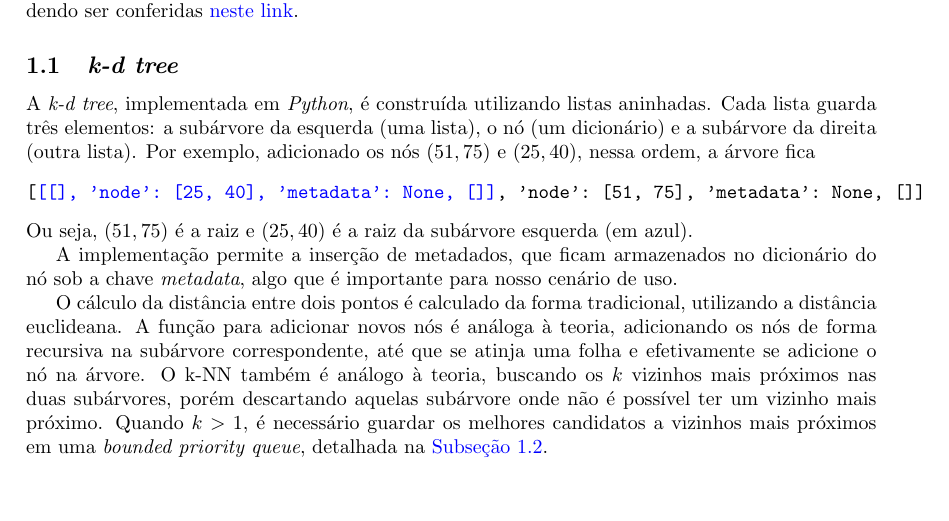
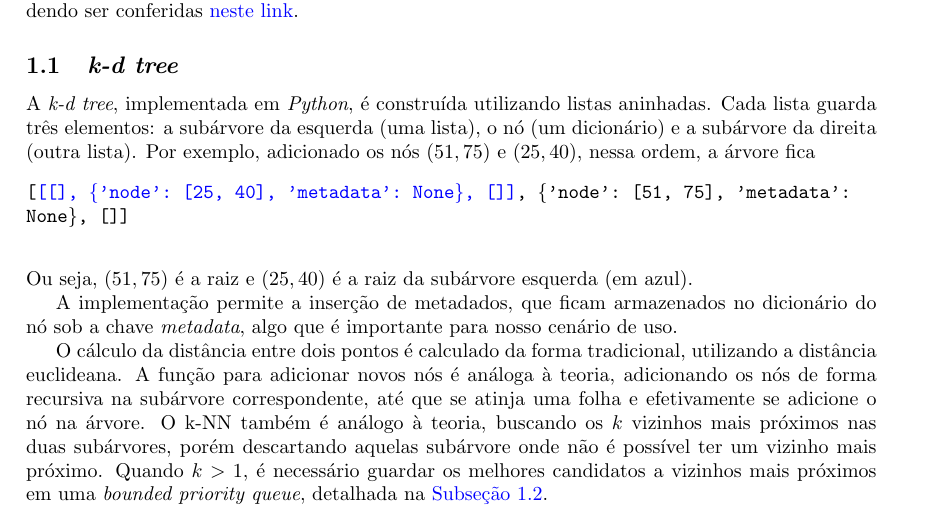
Before and after one commit to lucasresck/data-structures-algorithms, a LaTeX document (trees/k_d_tree/main.tex, which reads trees/k_d_tree/implementation.tex): part of page 2 of 2, cut so that both start at the same text, the shorter picture padded with empty space. Compiled offline with pdfLaTeX.

Commit message:
Update tree example

```diff
--- a/trees/k_d_tree/implementation.tex
+++ b/trees/k_d_tree/implementation.tex
@@ -5,9 +5,10 @@
     \subsection{\textit{k-d tree}}
 
         A \textit{k-d tree}, implementada em \textit{Python}, é construída utilizando listas aninhadas. Cada lista guarda três elementos: a subárvore da esquerda (uma lista), o nó (um dicionário) e a subárvore da direita (outra lista). Por exemplo, adicionado os nós $(51, 75)$ e $(25, 40)$, nessa ordem, a árvore fica
-        \begin{Verbatim}[commandchars=\\\{\}]
-[\textcolor{blue}{[[], {'node': [25, 40], 'metadata': None}, []]}, {'node': [51, 75], 'metadata': None}, []]
-        \end{Verbatim}
+        \begin{alltt}
+[\textcolor{blue}{[[], \{'node': [25, 40], 'metadata': None\}, []]}, \{'node': [51, 75], 'metadata':
+None\}, []]
+        \end{alltt}
         Ou seja, $(51, 75)$ é a raiz e $(25, 40)$ é a raiz da subárvore esquerda (em azul).
 
         A implementação permite a inserção de metadados, que ficam armazenados no dicionário do nó sob a chave \textit{metadata}, algo que é importante para nosso cenário de uso.
--- a/trees/k_d_tree/main.tex
+++ b/trees/k_d_tree/main.tex
@@ -16,7 +16,7 @@
 \usepackage{algorithm}
 \usepackage{algpseudocode}
 \usepackage{listings}
-\usepackage{fancyvrb}
+\usepackage{alltt}
 
 \graphicspath{{images/}}
 
```
